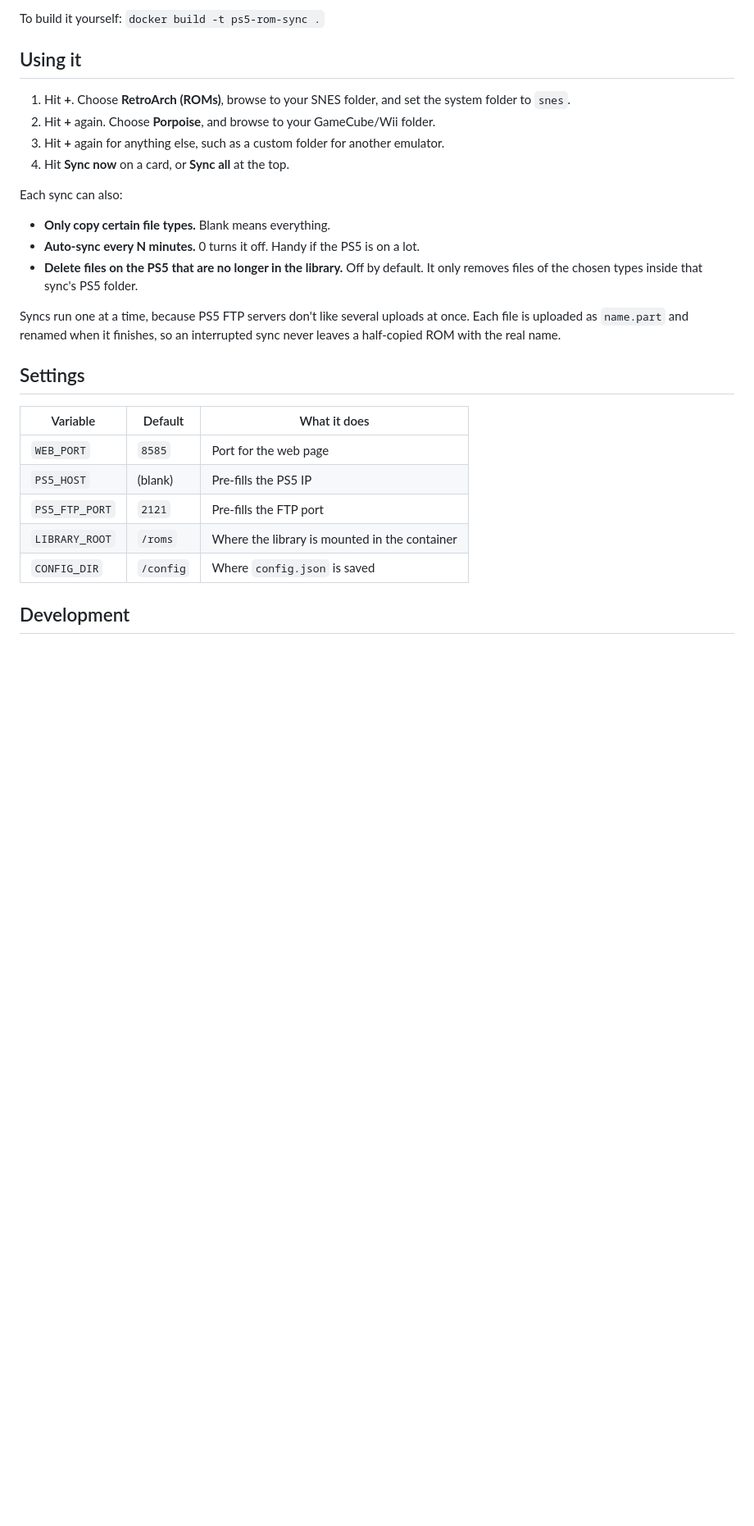
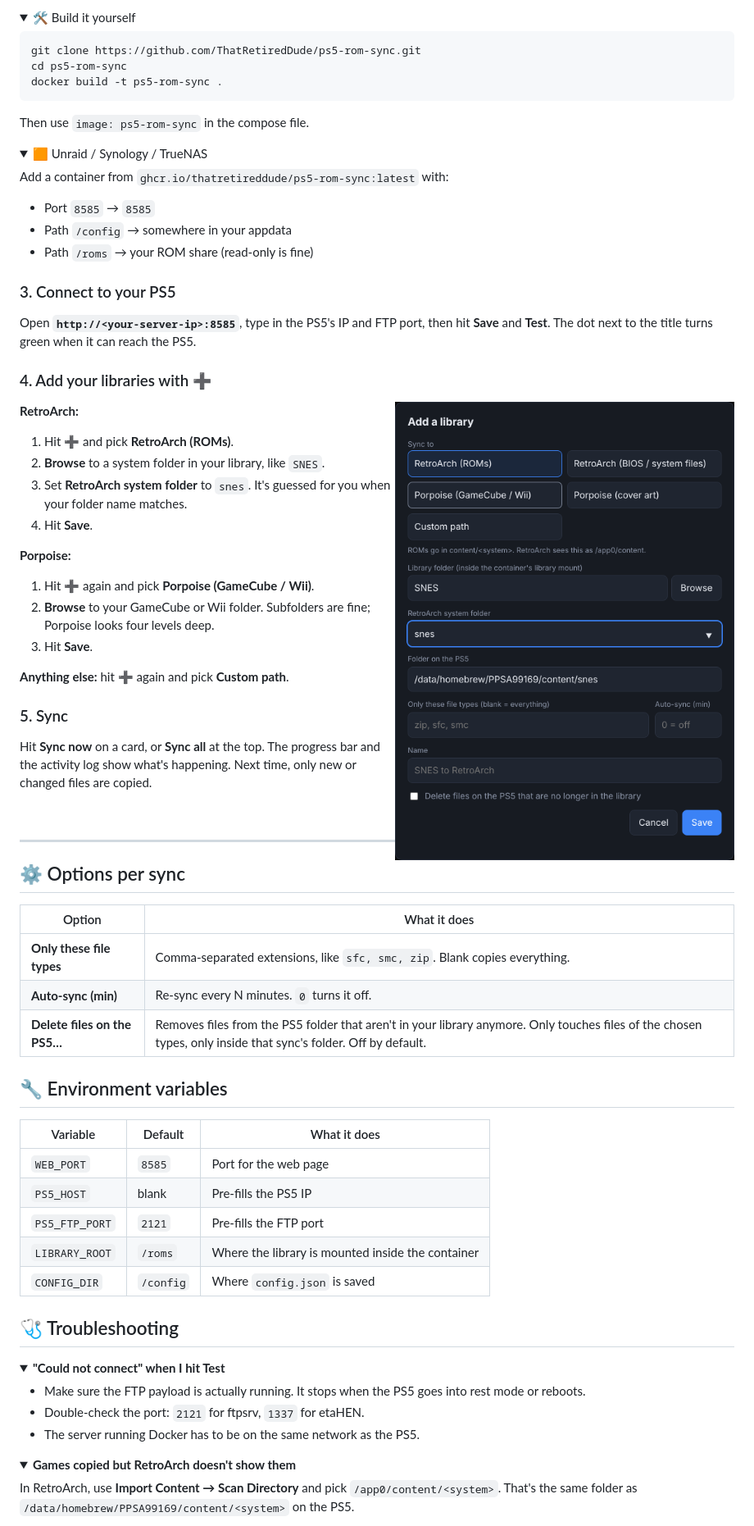
Before and after one commit to ThatRetiredDude/ps5-rom-sync, a Markdown page: README.md, the part around one of its changes. Shown at 82% size. Rendered like a GitHub page; pictures changed too: docs/add-sync.png (added); folded sections open; blank space fills up the shorter version.

Commit message:
Rewrite README with setup steps, screenshots, and badges (#2)
Claude-Session: https://claude.ai/code/session_017rUXLuMFvCu4uv6ev8t9MD

````diff
--- a/README.md
+++ b/README.md
@@ -55,29 +103,84 @@ docker run -d --name ps5-rom-sync -p 8585:8585 \
 
-To build it yourself: `docker build -t ps5-rom-sync .`
+<details>
+<summary>🛠️ Build it yourself</summary>
 
-## Using it
+```sh
+git clone https://github.com/ThatRetiredDude/ps5-rom-sync.git
+cd ps5-rom-sync
+docker build -t ps5-rom-sync .
+```
+Then use `image: ps5-rom-sync` in the compose file.
+</details>
 
-1. Hit **+**. Choose **RetroArch (ROMs)**, browse to your SNES folder, and set the system folder to `snes`.
-2. Hit **+** again. Choose **Porpoise**, and browse to your GameCube/Wii folder.
-3. Hit **+** again for anything else, such as a custom folder for another emulator.
-4. Hit **Sync now** on a card, or **Sync all** at the top.
+<details>
+<summary>🟧 Unraid / Synology / TrueNAS</summary>
 
-Each sync can also:
+Add a container from `ghcr.io/thatretireddude/ps5-rom-sync:latest` with:
+- Port `8585` → `8585`
+- Path `/config` → somewhere in your appdata
+- Path `/roms` → your ROM share (read-only is fine)
+</details>
 
-* **Only copy certain file types.** Blank means everything.
-* **Auto-sync every N minutes.** 0 turns it off. Handy if the PS5 is on a lot.
-* **Delete files on the PS5 that are no longer in the library.** Off by default. It only removes files of the chosen types inside that sync's PS5 folder.
+### 3. Connect to your PS5
 
-Syncs run one at a time, because PS5 FTP servers don't like several uploads at once. Each file is uploaded as `name.part` and renamed when it finishes, so an interrupted sync never leaves a half-copied ROM with the real name.
+Open **`http://<your-server-ip>:8585`**, type in the PS5's IP and FTP port, then hit **Save** and **Test**. The dot next to the title turns green when it can reach the PS5.
 
-## Settings
+### 4. Add your libraries with ➕
+
+<img src="docs/add-sync.png" alt="Add a library dialog with RetroArch selected" width="420" align="right">
+
+**RetroArch:**
+1. Hit **➕** and pick **RetroArch (ROMs)**.
+2. **Browse** to a system folder in your library, like `SNES`.
+3. Set **RetroArch system folder** to `snes`. It's guessed for you when your folder name matches.
+4. Hit **Save**.
+
+**Porpoise:**
+1. Hit **➕** again and pick **Porpoise (GameCube / Wii)**.
+2. **Browse** to your GameCube or Wii folder. Subfolders are fine; Porpoise looks four levels deep.
+3. Hit **Save**.
+
+**Anything else:** hit **➕** again and pick **Custom path**.
+
+### 5. Sync
+
+Hit **Sync now** on a card, or **Sync all** at the top. The progress bar and the activity log show what's happening. Next time, only new or changed files are copied.
+
+<br clear="right">
+
+---
+
+## ⚙️ Options per sync
+
+| Option | What it does |
+|---|---|
+| **Only these file types** | Comma-separated extensions, like `sfc, smc, zip`. Blank copies everything. |
+| **Auto-sync (min)** | Re-sync every N minutes. `0` turns it off. |
+| **Delete files on the PS5…** | Removes files from the PS5 folder that aren't in your library anymore. Only touches files of the chosen types, only inside that sync's folder. Off by default. |
+
+## 🔧 Environment variables
 
 | Variable | Default | What it does |
 |---|---|---|
 | `WEB_PORT` | `8585` | Port for the web page |
-| `PS5_HOST` | (blank) | Pre-fills the PS5 IP |
+| `PS5_HOST` | blank | Pre-fills the PS5 IP |
 | `PS5_FTP_PORT` | `2121` | Pre-fills the FTP port |
-| `LIBRARY_ROOT` | `/roms` | Where the library is mounted in the container |
+| `LIBRARY_ROOT` | `/roms` | Where the library is mounted inside the container |
 | `CONFIG_DIR` | `/config` | Where `config.json` is saved |
 
-## Development
+## 🩺 Troubleshooting
+
+<details>
+<summary><b>"Could not connect" when I hit Test</b></summary>
+
+- Make sure the FTP payload is actually running. It stops when the PS5 goes into rest mode or reboots.
+- Double-check the port: `2121` for ftpsrv, `1337` for etaHEN.
+- The server running Docker has to be on the same network as the PS5.
+</details>
+
+<details>
+<summary><b>Games copied but RetroArch doesn't show them</b></summary>
+
+In RetroArch, use **Import Content → Scan Directory** and pick `/app0/content/<system>`. That's the same folder as `/data/homebrew/PPSA99169/content/<system>` on the PS5.
+</details>
+
````
Also changed, not shown: other parts of README.md (+98 -23 lines), docs/screenshot.png (added).
